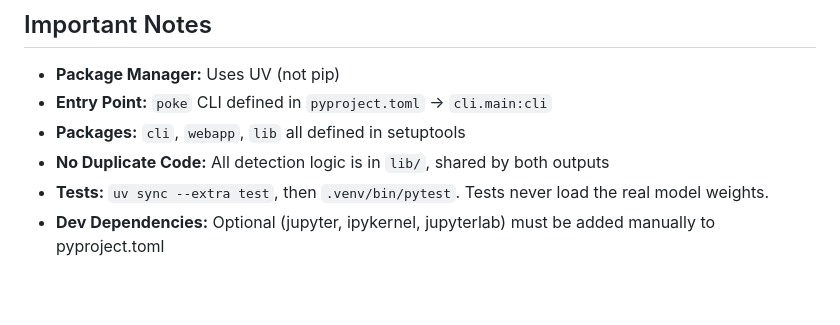
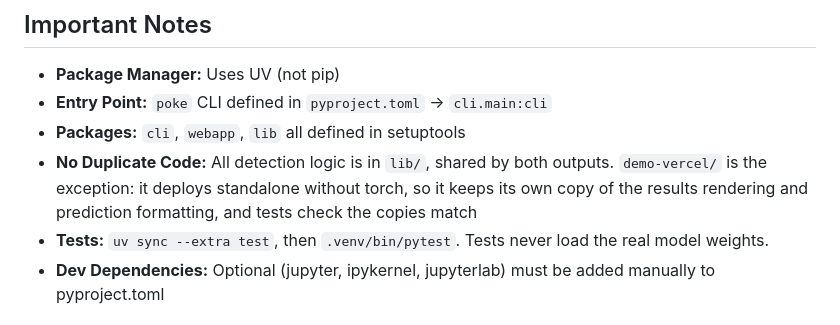
Before and after one commit to Jaynuke79/PokemonDetector, a Markdown page: CLAUDE.md, the part around the change. Rendered like a GitHub page; blank space fills up the shorter version.

Commit message:
docs(claude): note the demo's intentional copy of results code
Refs #15

```diff
--- a/CLAUDE.md
+++ b/CLAUDE.md
@@ -152,7 +152,7 @@ docker compose down
 - **Package Manager:** Uses UV (not pip)
 - **Entry Point:** `poke` CLI defined in `pyproject.toml` → `cli.main:cli`
 - **Packages:** `cli`, `webapp`, `lib` all defined in setuptools
-- **No Duplicate Code:** All detection logic is in `lib/`, shared by both outputs
+- **No Duplicate Code:** All detection logic is in `lib/`, shared by both outputs. `demo-vercel/` is the exception: it deploys standalone without torch, so it keeps its own copy of the results rendering and prediction formatting, and tests check the copies match
 - **Tests:** `uv sync --extra test`, then `.venv/bin/pytest`. Tests never load the real model weights.
 - **Dev Dependencies:** Optional (jupyter, ipykernel, jupyterlab) must be added manually to pyproject.toml
 
```
